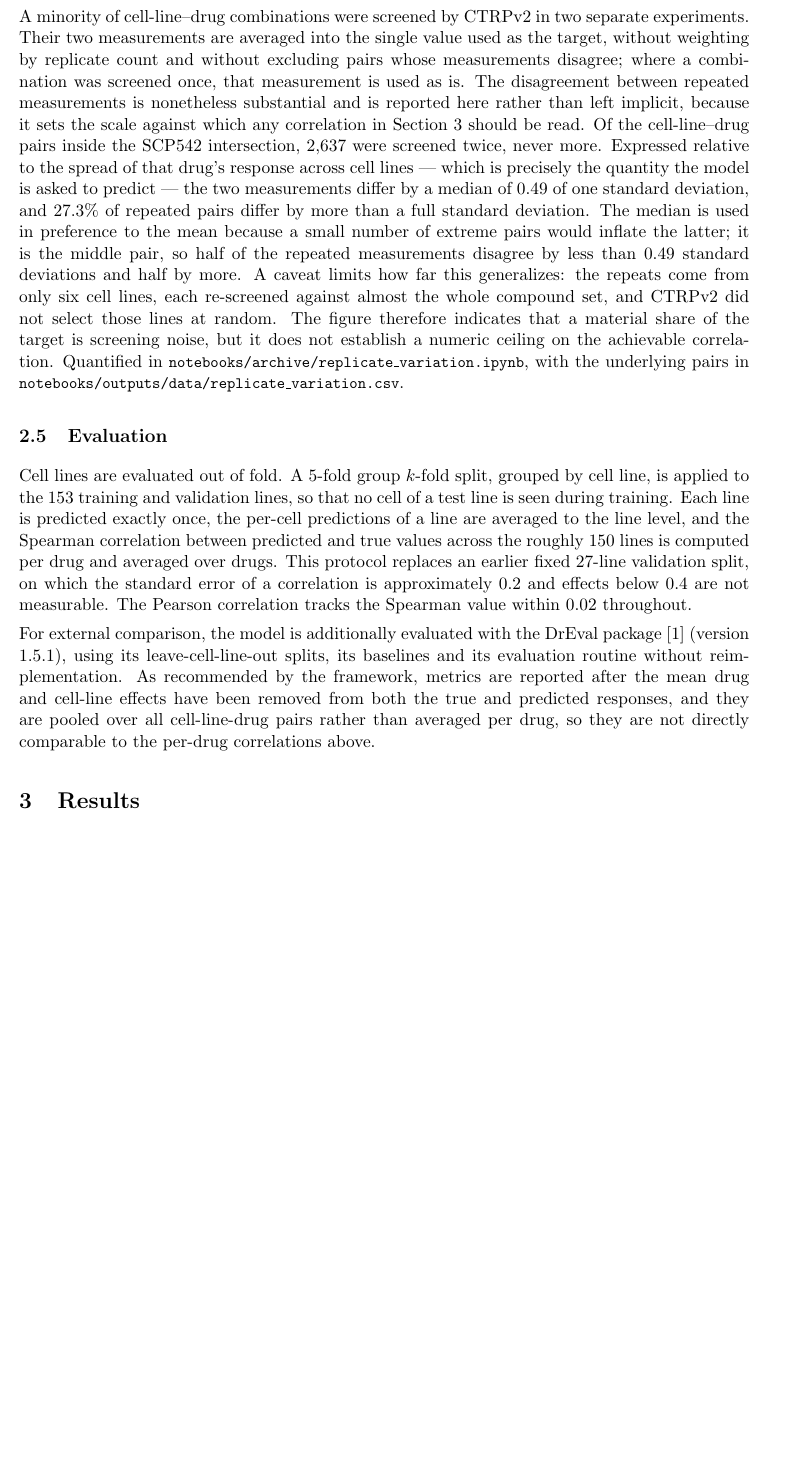
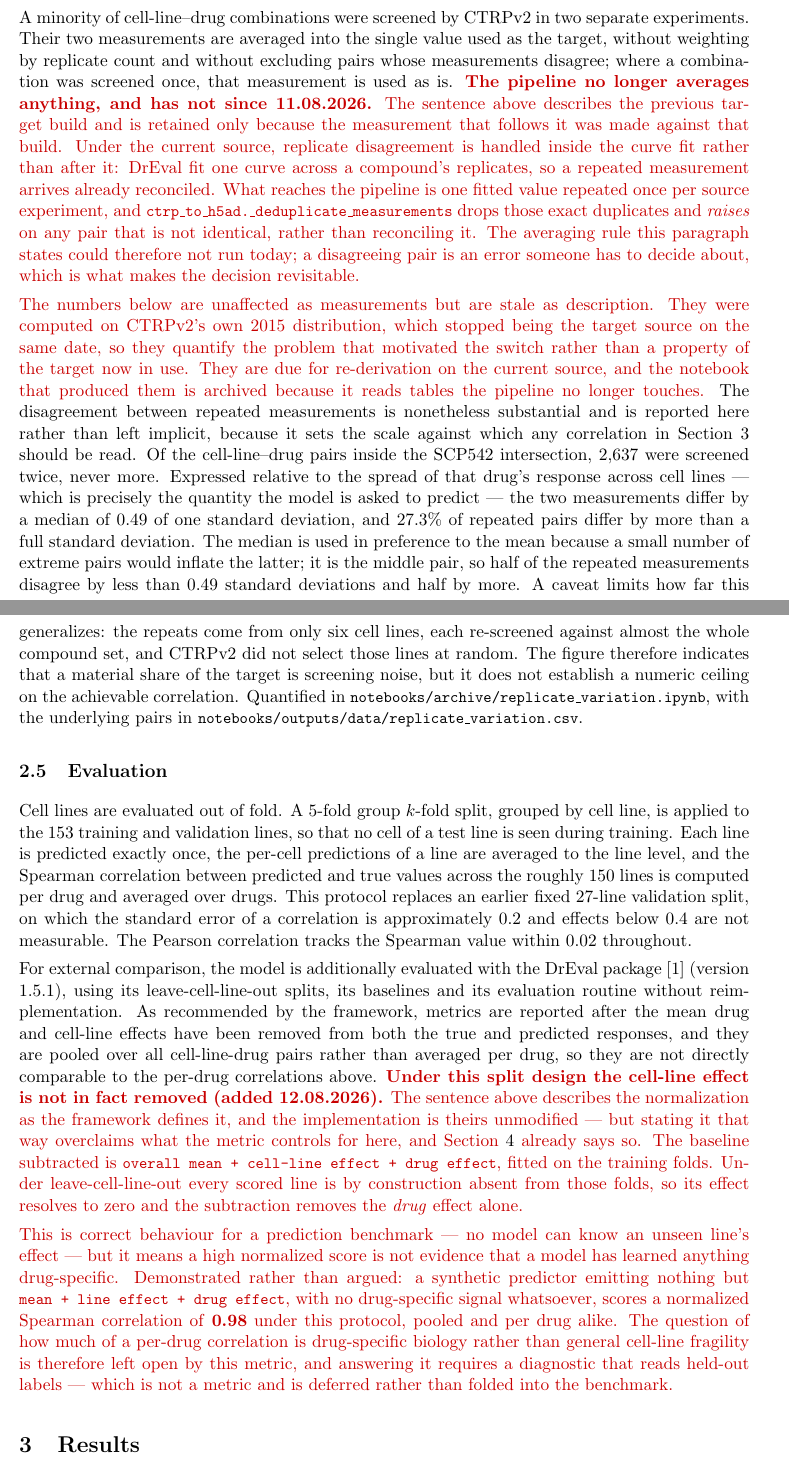
Before and after one commit to Sisistern123/OncoTox, a LaTeX paper (report/main.tex, which reads report/sections/03_methods.tex): part of page 10 of 16 before the commit and two parts of pages 10 and 11 of 17 after it, the two joined at a grey line, cut so that both start at the same text, the shorter picture padded with empty space. Compiled offline with pdfLaTeX.

Commit message:
report: correct three Methods claims the code contradicts
All three marked as dated corrections in the file's own revisionblock
convention rather than edited in place, so what was claimed and when
stays legible.

1. Replicate handling. Methods said the two measurements of a repeated
   (cell line, drug) pair "are averaged into the single value used as the
   target". The pipeline has not averaged since 11.08.2026 and now cannot:
   DrEval fit one curve across replicates, so a repeat arrives already
   reconciled, and _deduplicate_measurements drops exact duplicates and
   RAISES on any pair that is not identical. The rule the report described
   could not run. The disagreement numbers that follow are kept, reframed:
   they were measured on CTRPv2's own 2015 distribution and so quantify
   the problem that motivated the switch, not a property of the target now
   in use.

2. The target. The revision block still announced "the raw curve-fit AUC,
   winsorized at 1.1" and "the pipeline default is now auc". Both were
   superseded on 11.08.2026 -- the target is auc_cc, CTRP_SCORES rejects
   auc outright, and the winsorization went because its threshold was
   never sourced, the benchmark applies no clipping at all, and the tail
   it suppressed was mostly an artifact of the defective divisor. The
   auc_z decomposition that follows is unaffected; it is an argument about
   centering and scaling, not about which AUC they apply to.

3. DrEval normalization. Methods said metrics are reported after the mean
   drug AND cell-line effects are removed. Under leave-cell-line-out the
   cell-line effect is not removed: a scored line is absent from the
   training folds, so its effect is zero and only the drug effect goes.
   The Discussion already said this, so Methods contradicted its own
   report. A synthetic predictor with no drug-specific signal scores
   normalized Spearman 0.98 here.

05_discussion gains \label{sec:discussion}, which correction 3 references
and which did not exist -- 04 and 06 were already labelled.

Verified by compiling: pdflatex twice, exit 0, no undefined references.
The undefined-citation warnings are pre-existing and are bibtex not having
been run.

Co-Authored-By: Claude Opus 5 (1M context) <noreply@anthropic.com>

```diff
--- a/report/sections/03_methods.tex
+++ b/report/sections/03_methods.tex
@@ -362,7 +376,25 @@ standard deviations is a factor of about 2.5 rather than 80. The per-drug weight
 A minority of cell-line--drug combinations were screened by CTRPv2 in two separate experiments. Their
 two measurements are averaged into the single value used as the target, without weighting by replicate
 count and without excluding pairs whose measurements disagree; where a combination was screened once,
-that measurement is used as is. The disagreement between repeated measurements is nonetheless
+that measurement is used as is.
+\begin{revisionblock}
+\textbf{The pipeline no longer averages anything, and has not since 11.08.2026.} The sentence above
+describes the previous target build and is retained only because the measurement that follows it was
+made against that build. Under the current source, replicate disagreement is handled inside the curve
+fit rather than after it: DrEval fit one curve across a compound's replicates, so a repeated
+measurement arrives already reconciled. What reaches the pipeline is one fitted value repeated once
+per source experiment, and \code{ctrp\_to\_h5ad.\_deduplicate\_measurements} drops those exact
+duplicates and \emph{raises} on any pair that is not identical, rather than reconciling it. The
+averaging rule this paragraph states could therefore not run today; a disagreeing pair is an error
+someone has to decide about, which is what makes the decision revisitable.
+
+The numbers below are unaffected as measurements but are stale as description. They were computed on
+CTRPv2's own 2015 distribution, which stopped being the target source on the same date, so they
+quantify the problem that motivated the switch rather than a property of the target now in use. They
+are due for re-derivation on the current source, and the notebook that produced them is archived
+because it reads tables the pipeline no longer touches.
+\end{revisionblock}
+The disagreement between repeated measurements is nonetheless
 substantial and is reported here rather than left implicit, because it sets the scale against which any
 correlation in Section~\ref{sec:results} should be read. Of the cell-line--drug pairs inside the
 SCP542 intersection, \NRepPairs{} were screened twice, never more. Expressed relative to the spread of
@@ -395,3 +427,21 @@ reimplementation. As recommended by the framework, metrics are reported after th
 effects have been removed from both the true and predicted responses, and they are pooled over all
 cell-line-drug pairs rather than averaged per drug, so they are not directly comparable to the per-drug
 correlations above.
+\begin{revisionblock}
+\textbf{Under this split design the cell-line effect is not in fact removed (added 12.08.2026).} The
+sentence above describes the normalization as the framework defines it, and the implementation is
+theirs unmodified --- but stating it that way overclaims what the metric controls for here, and
+Section~\ref{sec:discussion} already says so. The baseline subtracted is
+\code{overall mean + cell-line effect + drug effect}, fitted on the training folds. Under
+leave-cell-line-out every scored line is by construction absent from those folds, so its effect
+resolves to zero and the subtraction removes the \emph{drug} effect alone.
+
+This is correct behaviour for a prediction benchmark --- no model can know an unseen line's effect ---
+but it means a high normalized score is not evidence that a model has learned anything
+drug-specific. Demonstrated rather than argued: a synthetic predictor emitting nothing but
+\code{mean + line effect + drug effect}, with no drug-specific signal whatsoever, scores a normalized
+Spearman correlation of \textbf{0.98} under this protocol, pooled and per drug alike. The question of
+how much of a per-drug correlation is drug-specific biology rather than general cell-line fragility is
+therefore left open by this metric, and answering it requires a diagnostic that reads held-out labels
+--- which is not a metric and is deferred rather than folded into the benchmark.
+\end{revisionblock}
```
Also changed, not shown: report/sections/05_discussion.tex (+1 -0 lines), report/sections/03_methods.tex (16 more changed lines).
